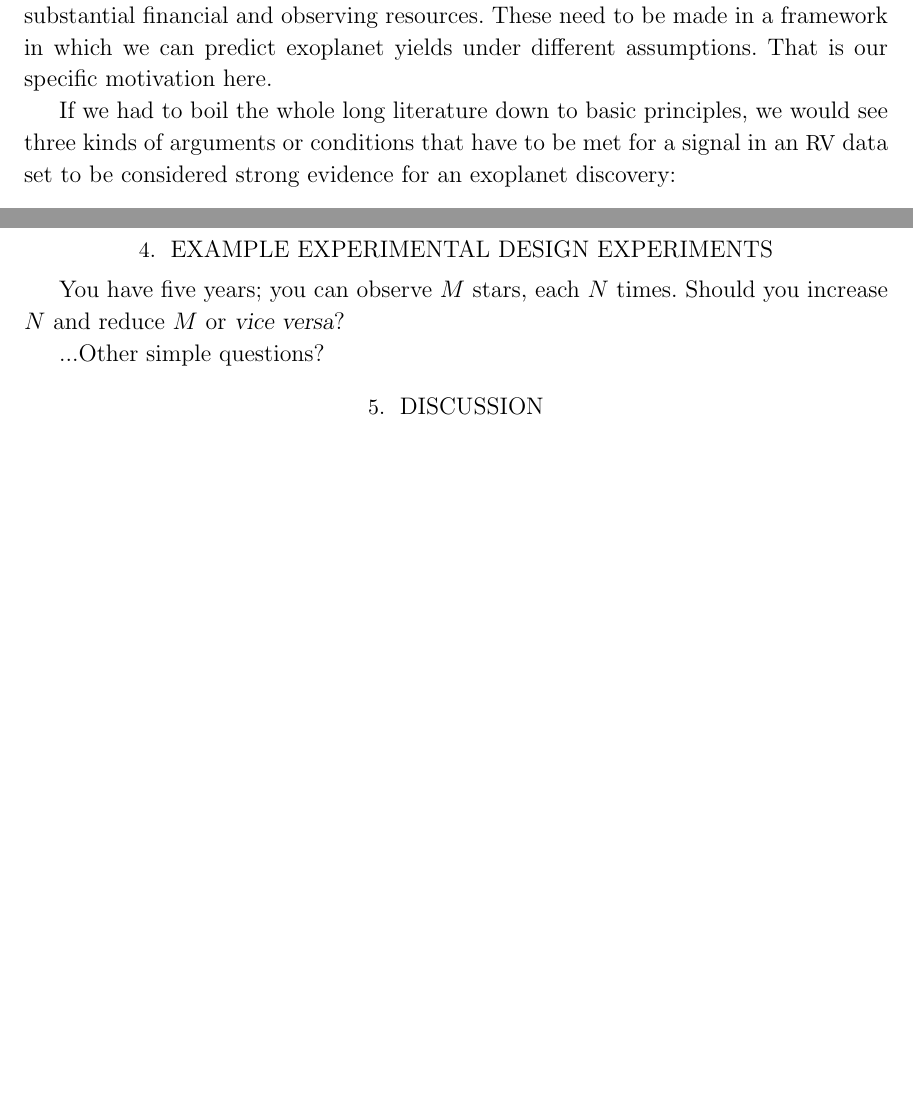
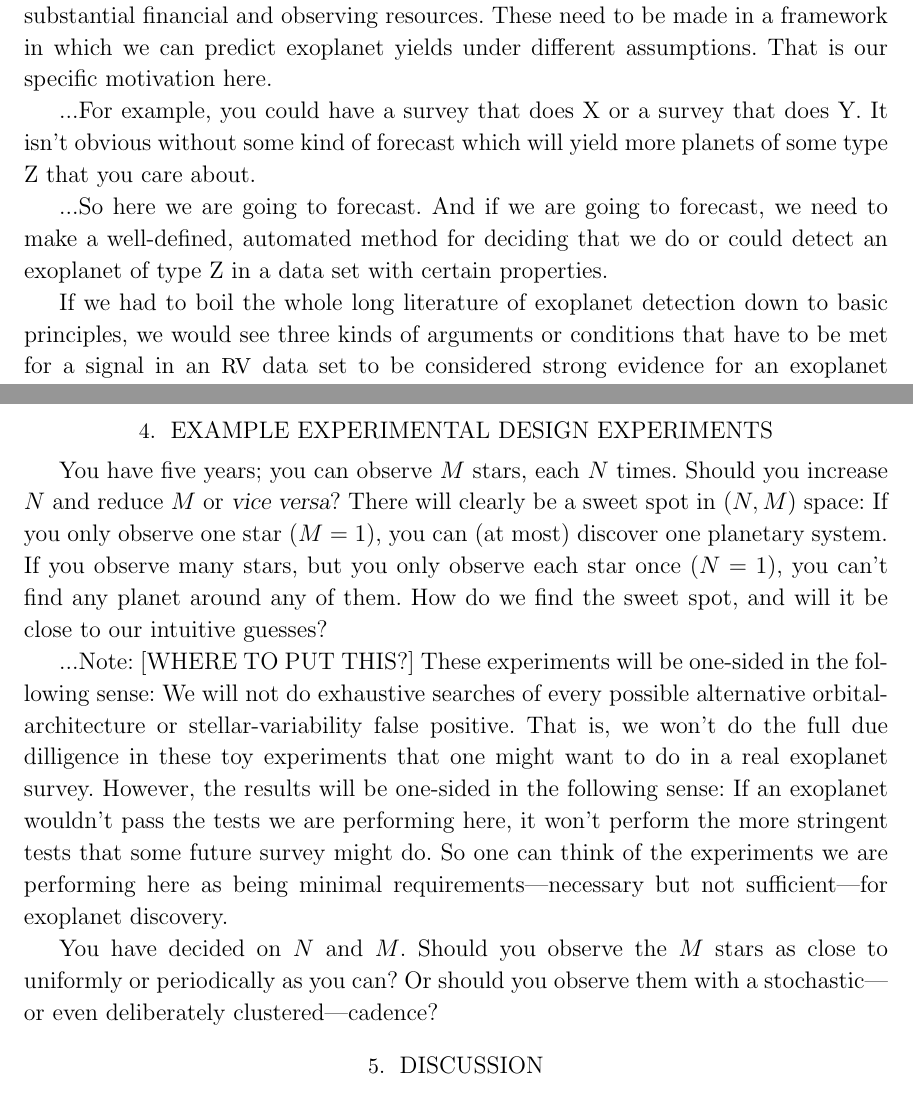
Before and after one commit to davidwhogg/rvSensitivity, a LaTeX paper (paper/design.tex): two parts of pages 2 and 6 of 6 before the commit and two parts of pages 2 and 6 of 7 after it, joined at a grey line, cut so that both start at the same text, the shorter picture padded with empty space. Compiled offline with LaTeX, dvips and Ghostscript.

Commit message:
rough content; notes to self

```diff
--- a/paper/design.tex
+++ b/paper/design.tex
@@ -123,7 +123,17 @@ which involve substantial financial and observing resources. These
 need to be made in a framework in which we can predict exoplanet
 yields under different assumptions. That is our specific motivation here.
 
-If we had to boil the whole long literature down to basic principles,
+...For example, you could have a survey that does X or a survey that does Y.
+It isn't obvious without some kind of forecast which will yield more planets
+of some type Z that you care about.
+
+...So here we are going to forecast. And if
+we are going to forecast, we need to make a well-defined, automated method
+for deciding that we do or could detect an exoplanet of type Z in a data
+set with certain properties.
+
+If we had to boil the whole long literature of exoplanet detection
+down to basic principles,
 we would see three kinds of arguments or conditions that have to be
 met for a signal in an \rv\ data set to be considered strong evidence
 for an exoplanet discovery:
@@ -371,9 +381,28 @@ Again, frequentist and Bayesian approaches...
 \section{Example experimental design experiments}
 
 You have five years; you can observe $M$ stars, each $N$ times. Should
-you increase $N$ and reduce $M$ or \foreign{vice versa}?
+you increase $N$ and reduce $M$ or \foreign{vice versa}? There will
+clearly be a sweet spot in $(N,M)$ space: If you only observe one star
+($M=1$), you can (at most) discover one planetary system. If you
+observe many stars, but you only observe each star once ($N=1$), you
+can't find any planet around any of them. How do we find the sweet
+spot, and will it be close to our intuitive guesses?
 
-...Other simple questions?
+...Note: [WHERE TO PUT THIS?]
+These experiments will be one-sided in the following sense: We will
+not do exhaustive searches of every possible alternative
+orbital-architecture or stellar-variability false positive. That is, we
+won't do the full due dilligence in these toy experiments that one might
+want to do in a real exoplanet survey. However, the results will be one-sided
+in the following sense: If an exoplanet wouldn't pass the tests we are
+performing here, it won't perform the more stringent tests that some future
+survey might do. So one can think of the experiments we are performing here
+as being minimal requirements---necessary but not sufficient---for exoplanet
+discovery.
+
+You have decided on $N$ and $M$. Should you observe the $M$ stars as close
+to uniformly or periodically as you can? Or should you observe them with
+a stochastic---or even deliberately clustered---cadence?
 
 \section{Discussion}
 
```
